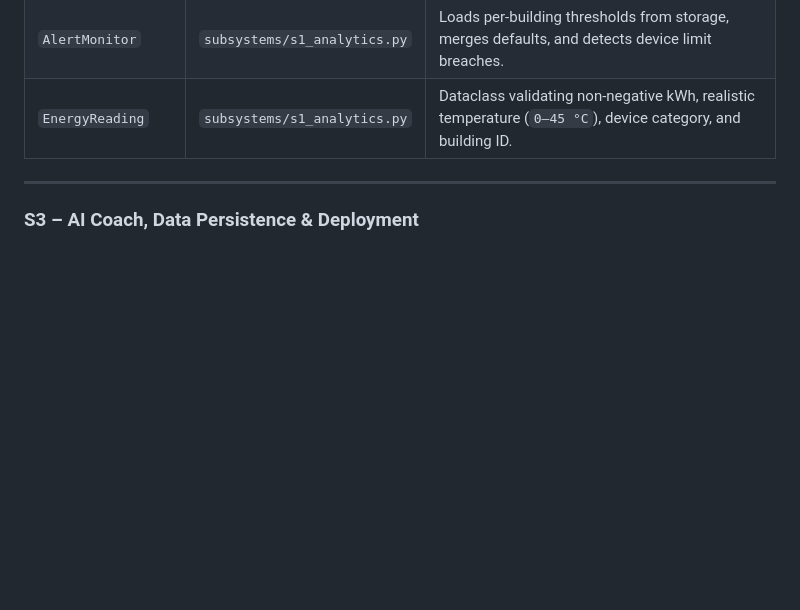
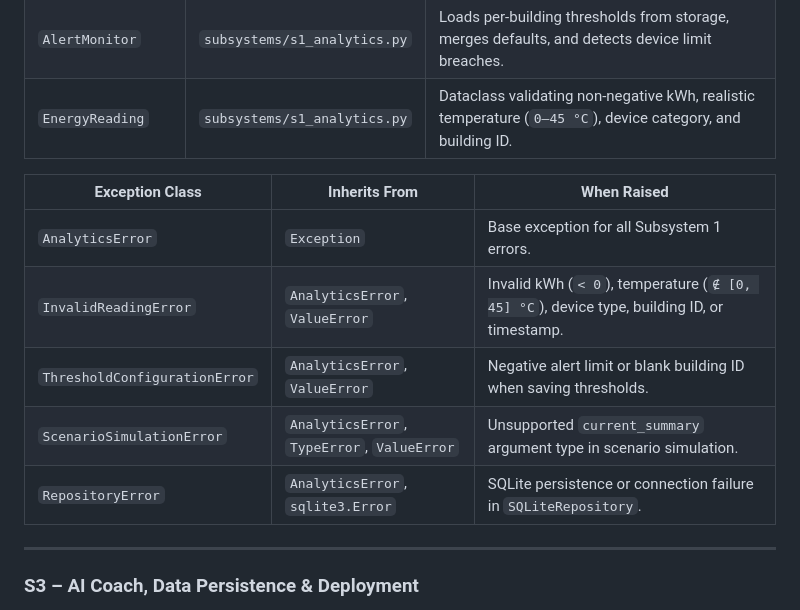
Before and after one commit to azizjail2003/smart-energy-coach, a Markdown page: README.md, the part around the change. Rendered like a GitHub page; blank space fills up the shorter version.

Commit message:
updated README
Added exception classes for error handling in Subsystem 1.

```diff
--- a/README.md
+++ b/README.md
@@ -155,6 +155,15 @@ classDiagram
 | `AlertMonitor` | `subsystems/s1_analytics.py` | Loads per-building thresholds from storage, merges defaults, and detects device limit breaches. |
 | `EnergyReading` | `subsystems/s1_analytics.py` | Dataclass validating non-negative kWh, realistic temperature (`0–45 °C`), device category, and building ID. |
 
+| Exception Class | Inherits From | When Raised |
+| --- | --- | --- |
+| `AnalyticsError` | `Exception` | Base exception for all Subsystem 1 errors. |
+| `InvalidReadingError` | `AnalyticsError`, `ValueError` | Invalid kWh (`< 0`), temperature (`∉ [0, 45] °C`), device type, building ID, or timestamp. |
+| `ThresholdConfigurationError` | `AnalyticsError`, `ValueError` | Negative alert limit or blank building ID when saving thresholds. |
+| `ScenarioSimulationError` | `AnalyticsError`, `TypeError`, `ValueError` | Unsupported `current_summary` argument type in scenario simulation. |
+| `RepositoryError` | `AnalyticsError`, `sqlite3.Error` | SQLite persistence or connection failure in `SQLiteRepository`. |
+
+
 ---
 
 ### S3 – AI Coach, Data Persistence & Deployment
```
